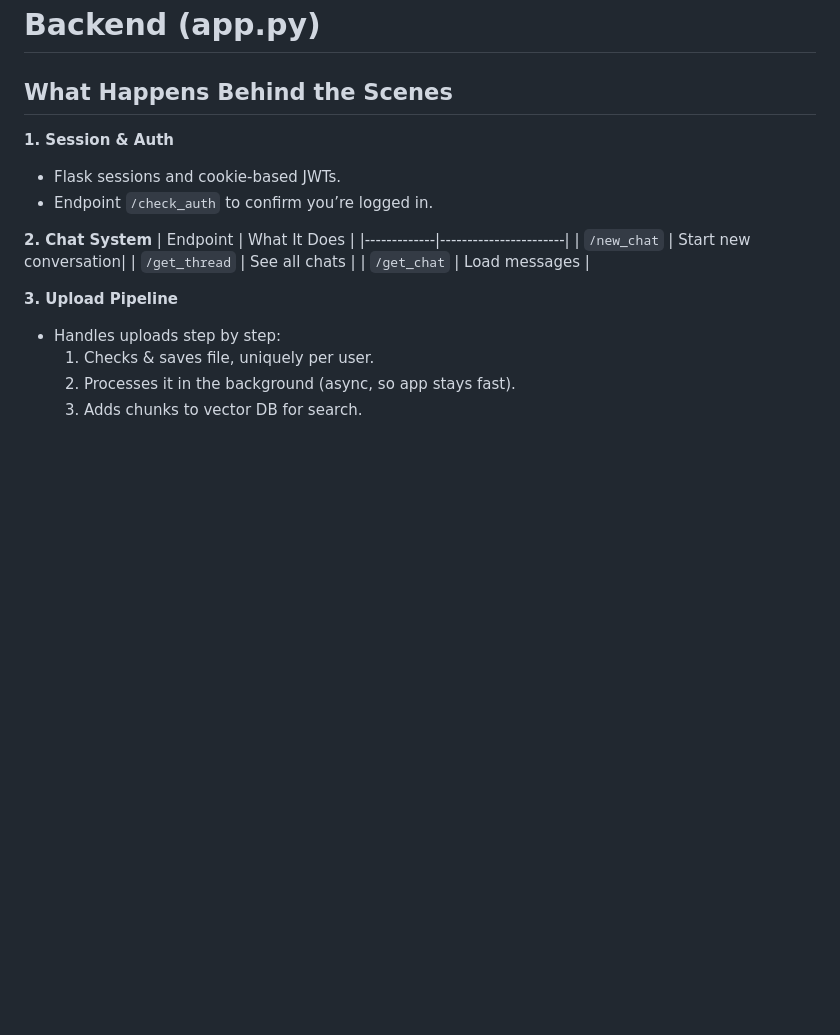
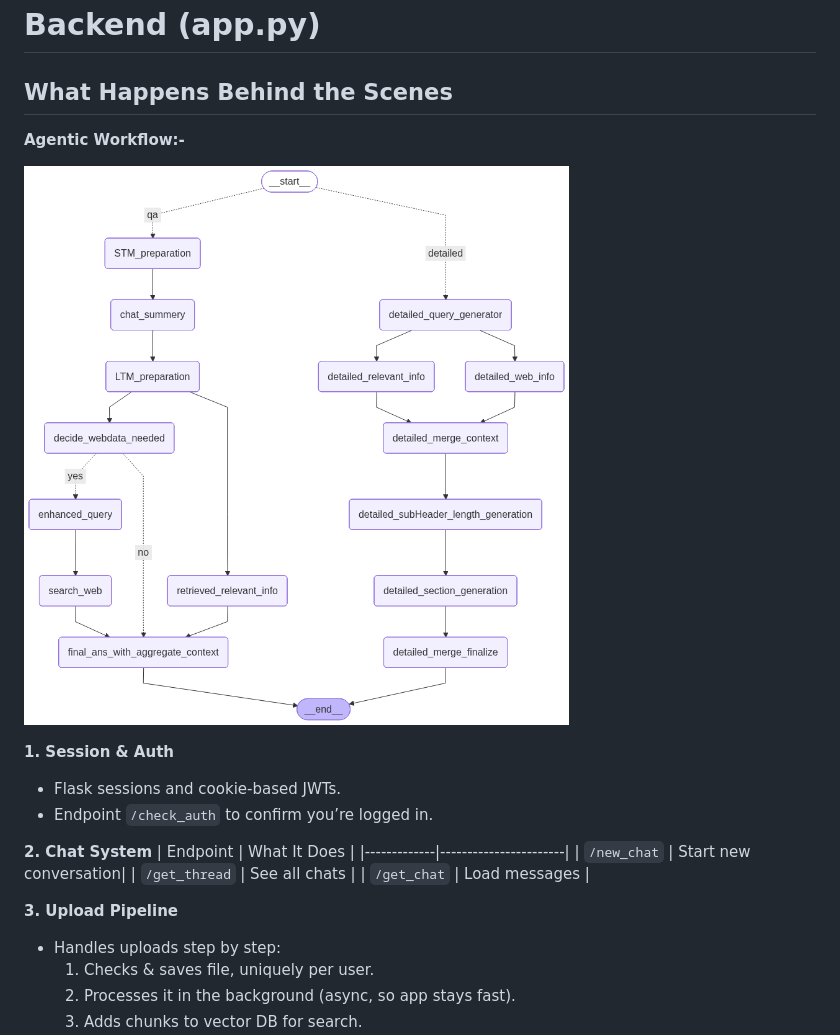
Before and after one commit to RajarshiBasak13/ASKDocs, a Markdown page: readme.md, the part around the change. Rendered like a GitHub page; pictures changed too: img.png (added); blank space fills up the shorter version.

Commit message:
Update README.txt

```diff
--- a/readme.md
+++ b/readme.md
@@ -55,6 +55,10 @@ User → UI → Flask Backend → Agent Graph → LLM & Tools → Reply (with So
 # Backend (app.py)
 
 ## What Happens Behind the Scenes
+
+**Agentic Workflow:-**
+
+![img.png](img.png)
 
 **1. Session & Auth**
 - Flask sessions and cookie-based JWTs.
```
